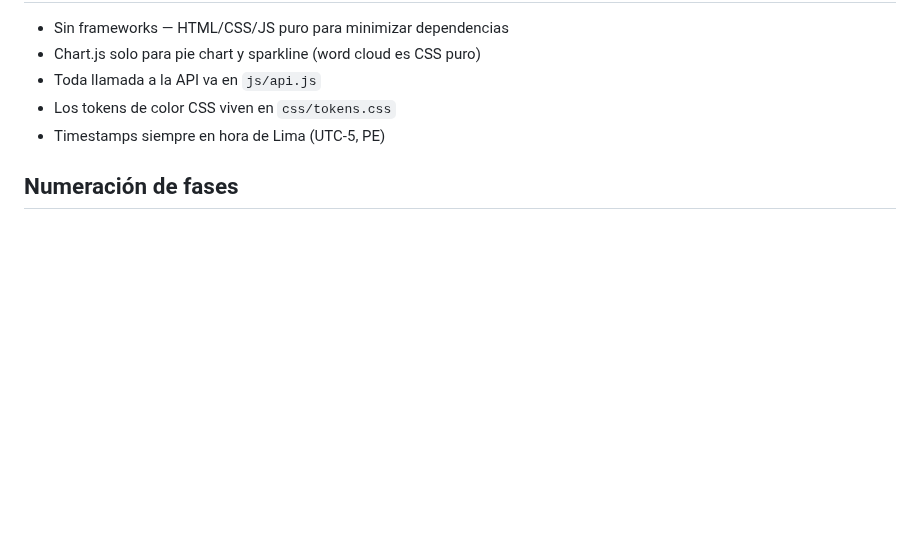
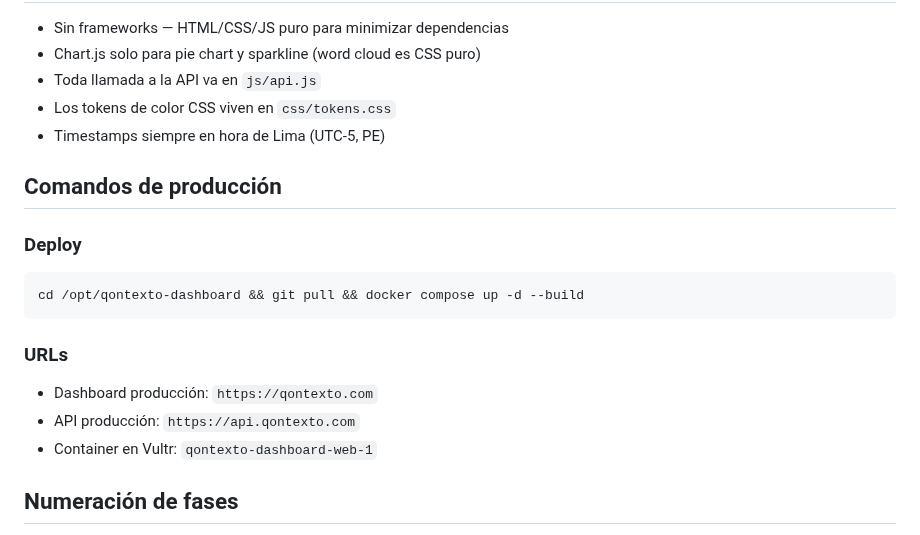
Before and after one commit to asinorum/qontexto-dashboard, a Markdown page: CLAUDE.md, the part around the change. Drawn GitHub-style; blank space fills up the shorter version.

Commit message:
docs: comandos de producción en CLAUDE.md (deploy, URLs)
Co-Authored-By: Claude Sonnet 4.6 <noreply@anthropic.com>

````diff
--- a/CLAUDE.md
+++ b/CLAUDE.md
@@ -88,6 +88,18 @@ docker compose up -d --build
 - Los tokens de color CSS viven en `css/tokens.css`
 - Timestamps siempre en hora de Lima (UTC-5, PE)
 
+## Comandos de producción
+
+### Deploy
+```bash
+cd /opt/qontexto-dashboard && git pull && docker compose up -d --build
+```
+
+### URLs
+- Dashboard producción: `https://qontexto.com`
+- API producción: `https://api.qontexto.com`
+- Container en Vultr: `qontexto-dashboard-web-1`
+
 ## Numeración de fases
 
 - Backend (`narrative-intelligence`): número entero secuencial (13, 24, 25…).
````
